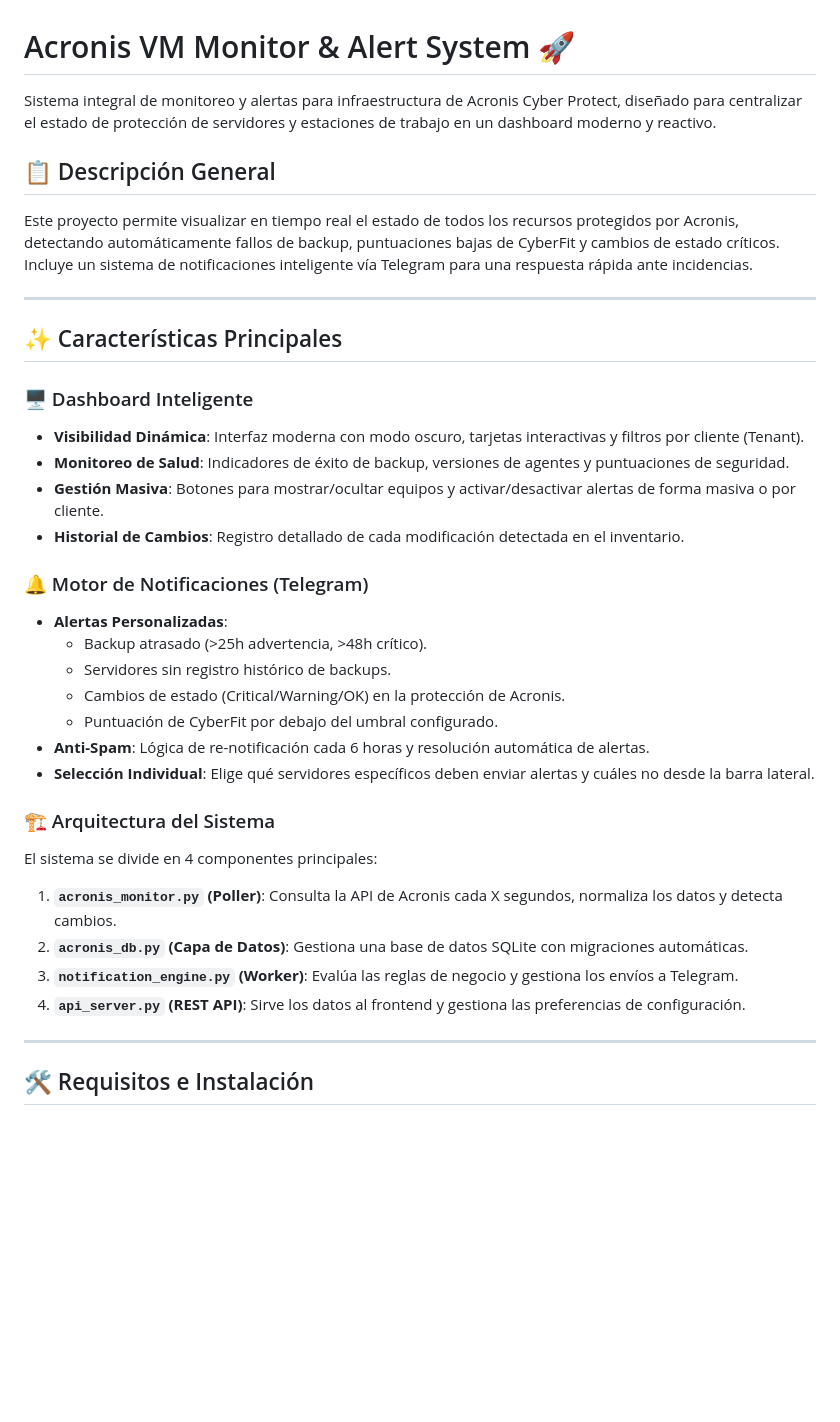
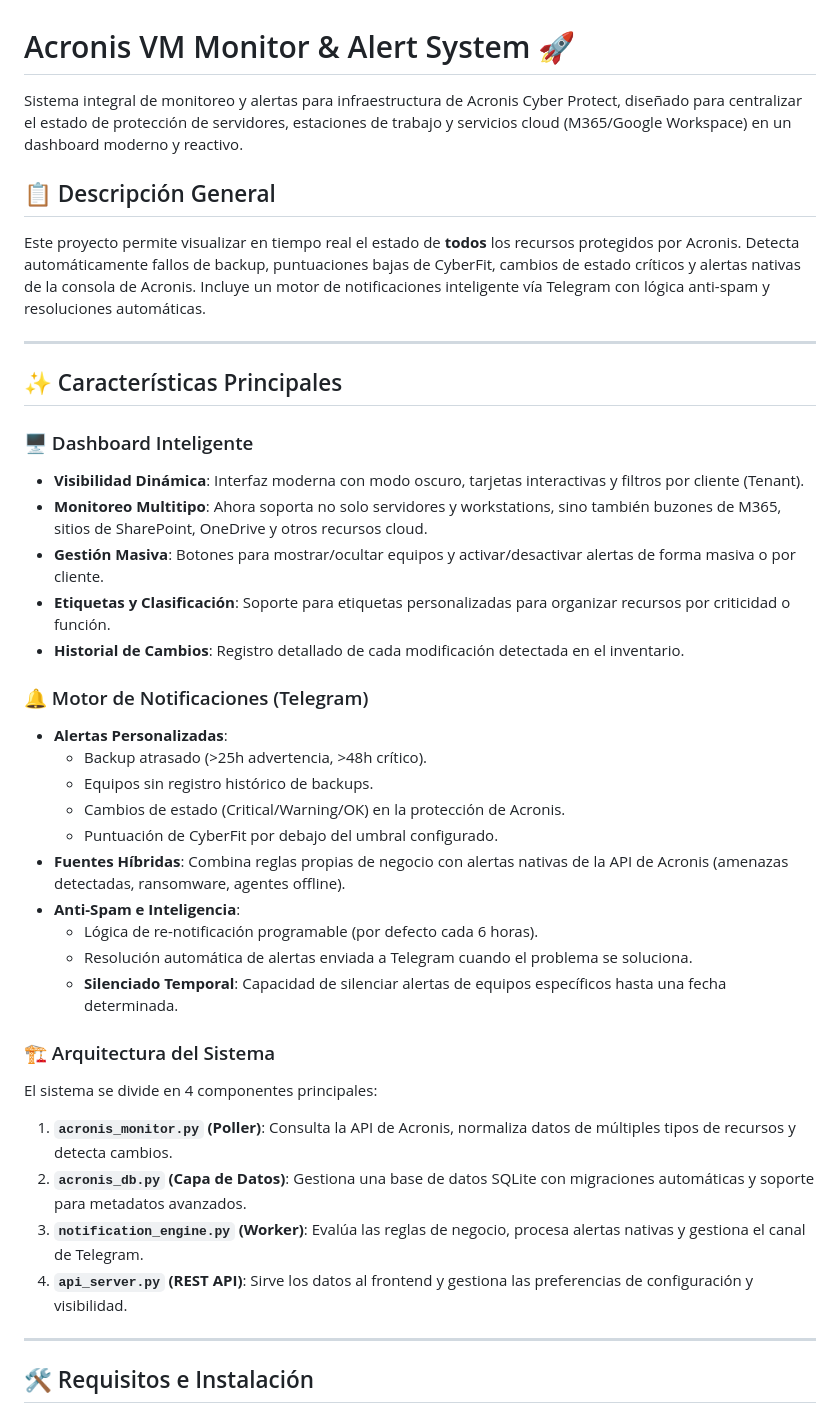
Before and after one commit to Francisco-minio/API-MONITOREO-ACRONIS, a Markdown page: README.md, the part around one of its changes. Drawn GitHub-style; blank space fills up the shorter version.

```diff
--- a/README.md
+++ b/README.md
@@ -1,9 +1,9 @@
 # Acronis VM Monitor & Alert System 🚀
 
-Sistema integral de monitoreo y alertas para infraestructura de Acronis Cyber Protect, diseñado para centralizar el estado de protección de servidores y estaciones de trabajo en un dashboard moderno y reactivo.
+Sistema integral de monitoreo y alertas para infraestructura de Acronis Cyber Protect, diseñado para centralizar el estado de protección de servidores, estaciones de trabajo y servicios cloud (M365/Google Workspace) en un dashboard moderno y reactivo.
 
 ## 📋 Descripción General
-Este proyecto permite visualizar en tiempo real el estado de todos los recursos protegidos por Acronis, detectando automáticamente fallos de backup, puntuaciones bajas de CyberFit y cambios de estado críticos. Incluye un sistema de notificaciones inteligente vía Telegram para una respuesta rápida ante incidencias.
+Este proyecto permite visualizar en tiempo real el estado de **todos** los recursos protegidos por Acronis. Detecta automáticamente fallos de backup, puntuaciones bajas de CyberFit, cambios de estado críticos y alertas nativas de la consola de Acronis. Incluye un motor de notificaciones inteligente vía Telegram con lógica anti-spam y resoluciones automáticas.
 
 ---
 
@@ -11,25 +11,29 @@ Este proyecto permite visualizar en tiempo real el estado de todos los recursos
 
 ### 🖥️ Dashboard Inteligente
 *   **Visibilidad Dinámica**: Interfaz moderna con modo oscuro, tarjetas interactivas y filtros por cliente (Tenant).
-*   **Monitoreo de Salud**: Indicadores de éxito de backup, versiones de agentes y puntuaciones de seguridad.
+*   **Monitoreo Multitipo**: Ahora soporta no solo servidores y workstations, sino también buzones de M365, sitios de SharePoint, OneDrive y otros recursos cloud.
 *   **Gestión Masiva**: Botones para mostrar/ocultar equipos y activar/desactivar alertas de forma masiva o por cliente.
+*   **Etiquetas y Clasificación**: Soporte para etiquetas personalizadas para organizar recursos por criticidad o función.
 *   **Historial de Cambios**: Registro detallado de cada modificación detectada en el inventario.
 
 ### 🔔 Motor de Notificaciones (Telegram)
 *   **Alertas Personalizadas**:
     *   Backup atrasado (>25h advertencia, >48h crítico).
-    *   Servidores sin registro histórico de backups.
+    *   Equipos sin registro histórico de backups.
     *   Cambios de estado (Critical/Warning/OK) en la protección de Acronis.
     *   Puntuación de CyberFit por debajo del umbral configurado.
-*   **Anti-Spam**: Lógica de re-notificación cada 6 horas y resolución automática de alertas.
-*   **Selección Individual**: Elige qué servidores específicos deben enviar alertas y cuáles no desde la barra lateral.
+*   **Fuentes Híbridas**: Combina reglas propias de negocio con alertas nativas de la API de Acronis (amenazas detectadas, ransomware, agentes offline).
+*   **Anti-Spam e Inteligencia**:
+    *   Lógica de re-notificación programable (por defecto cada 6 horas).
+    *   Resolución automática de alertas enviada a Telegram cuando el problema se soluciona.
+    *   **Silenciado Temporal**: Capacidad de silenciar alertas de equipos específicos hasta una fecha determinada.
 
 ### 🏗️ Arquitectura del Sistema
 El sistema se divide en 4 componentes principales:
-1.  **`acronis_monitor.py` (Poller)**: Consulta la API de Acronis cada X segundos, normaliza los datos y detecta cambios.
-2.  **`acronis_db.py` (Capa de Datos)**: Gestiona una base de datos SQLite con migraciones automáticas.
-3.  **`notification_engine.py` (Worker)**: Evalúa las reglas de negocio y gestiona los envíos a Telegram.
-4.  **`api_server.py` (REST API)**: Sirve los datos al frontend y gestiona las preferencias de configuración.
+1.  **`acronis_monitor.py` (Poller)**: Consulta la API de Acronis, normaliza datos de múltiples tipos de recursos y detecta cambios.
+2.  **`acronis_db.py` (Capa de Datos)**: Gestiona una base de datos SQLite con migraciones automáticas y soporte para metadatos avanzados.
+3.  **`notification_engine.py` (Worker)**: Evalúa las reglas de negocio, procesa alertas nativas y gestiona el canal de Telegram.
+4.  **`api_server.py` (REST API)**: Sirve los datos al frontend y gestiona las preferencias de configuración y visibilidad.
 
 ---
 
```
Also changed, not shown: other parts of README.md (+22 -17 lines).
